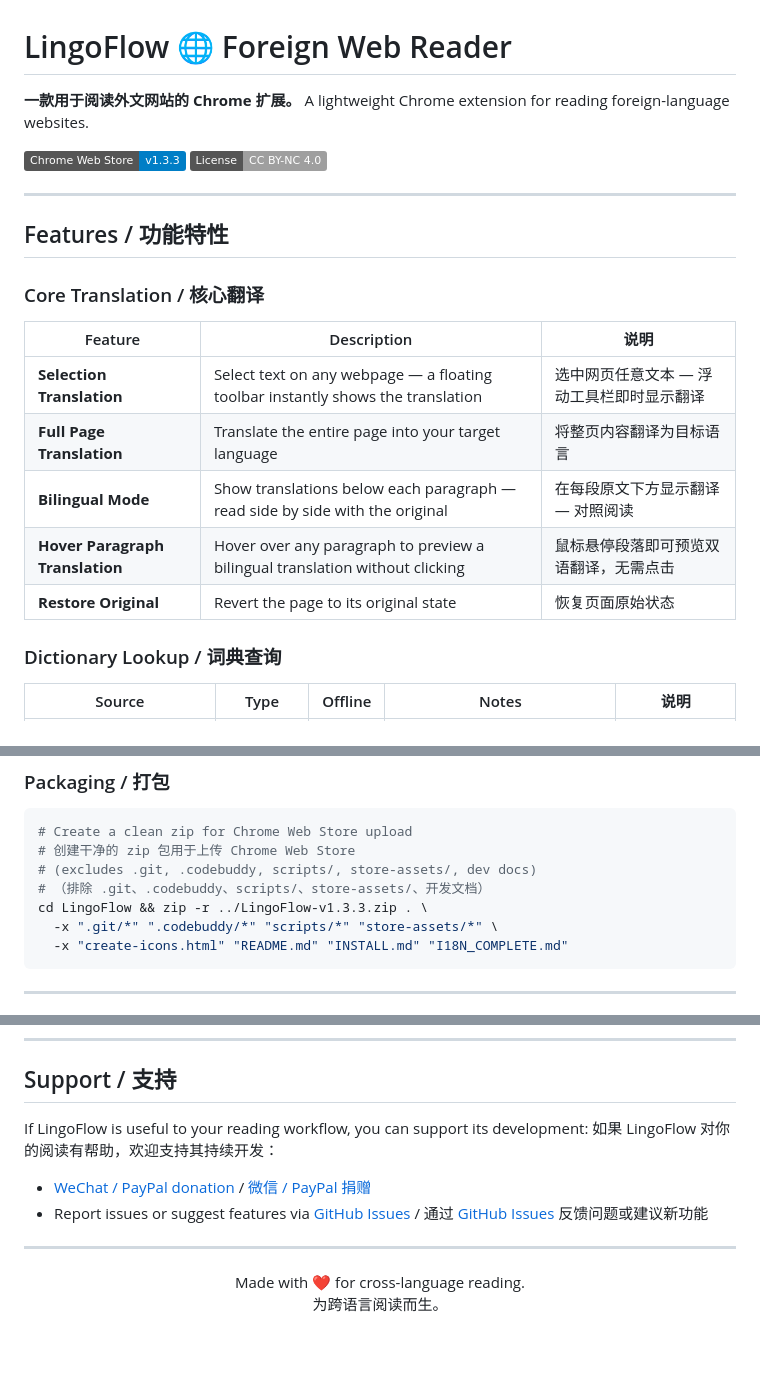
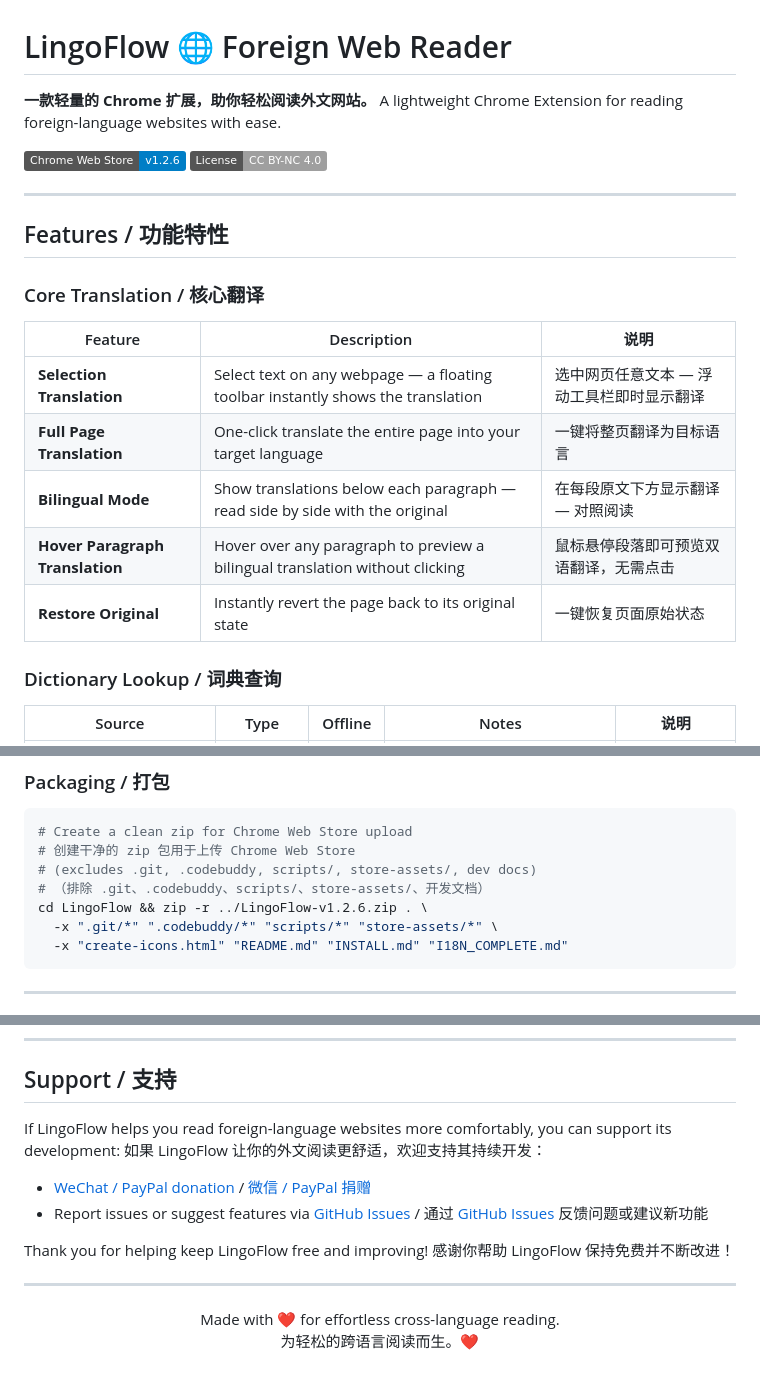
Before and after one commit to vaxicy/LingoFlow, a Markdown page: README.md, 3 parts joined by grey strips. Rendered like a GitHub page; badges without logos; blank space fills up the shorter version.

Commit message:
revert(readme): undo the 2026-10-10 rewrite

````diff
--- a/README.md
+++ b/README.md
@@ -1,9 +1,9 @@
 # LingoFlow 🌐 Foreign Web Reader
 
-**一款用于阅读外文网站的 Chrome 扩展。**
-A lightweight Chrome extension for reading foreign-language websites.
+**一款轻量的 Chrome 扩展，助你轻松阅读外文网站。**
+A lightweight Chrome Extension for reading foreign-language websites with ease.
 
-[![Chrome Web Store](https://img.shields.io/badge/Chrome_Web_Store-v1.3.3-blue)](https://chromewebstore.google.com/detail/lingoflow-%F0%9F%8C%90-foreign-web/fkloicgbhpomiadliefangbfegkccmlh) [![License: CC BY-NC 4.0](https://img.shields.io/badge/License-CC_BY--NC_4.0-lightgrey.svg)](LICENSE)
+[![Chrome Web Store](https://img.shields.io/badge/Chrome_Web_Store-v1.2.6-blue)](https://chromewebstore.google.com/detail/lingoflow-%F0%9F%8C%90-foreign-web/fkloicgbhpomiadliefangbfegkccmlh) [![License: CC BY-NC 4.0](https://img.shields.io/badge/License-CC_BY--NC_4.0-lightgrey.svg)](LICENSE)
 
 ---
 
@@ -14,10 +14,10 @@ A lightweight Chrome extension for reading foreign-language websites.
 | Feature | Description | 说明 |
 |---------|-------------|------|
 | **Selection Translation** | Select text on any webpage — a floating toolbar instantly shows the translation | 选中网页任意文本 — 浮动工具栏即时显示翻译 |
-| **Full Page Translation** | Translate the entire page into your target language | 将整页内容翻译为目标语言 |
+| **Full Page Translation** | One-click translate the entire page into your target language | 一键将整页翻译为目标语言 |
 | **Bilingual Mode** | Show translations below each paragraph — read side by side with the original | 在每段原文下方显示翻译 — 对照阅读 |
 | **Hover Paragraph Translation** | Hover over any paragraph to preview a bilingual translation without clicking | 鼠标悬停段落即可预览双语翻译，无需点击 |
-| **Restore Original** | Revert the page to its original state | 恢复页面原始状态 |
+| **Restore Original** | Instantly revert the page back to its original state | 一键恢复页面原始状态 |
 
 ### Dictionary Lookup / 词典查询
 
@@ -214,7 +213,7 @@ git clone https://github.com/vaxicy/LingoFlow.git
 # 创建干净的 zip 包用于上传 Chrome Web Store
 # (excludes .git, .codebuddy, scripts/, store-assets/, dev docs)
 # （排除 .git、.codebuddy、scripts/、store-assets/、开发文档）
-cd LingoFlow && zip -r ../LingoFlow-v1.3.3.zip . \
+cd LingoFlow && zip -r ../LingoFlow-v1.2.6.zip . \
   -x ".git/*" ".codebuddy/*" "scripts/*" "store-assets/*" \
   -x "create-icons.html" "README.md" "INSTALL.md" "I18N_COMPLETE.md"
 ```
@@ -250,15 +249,18 @@ You are free to **share** and **adapt** the material for non-commercial purposes
 
 ## Support / 支持
 
-If LingoFlow is useful to your reading workflow, you can support its development:
-如果 LingoFlow 对你的阅读有帮助，欢迎支持其持续开发：
+If LingoFlow helps you read foreign-language websites more comfortably, you can support its development:
+如果 LingoFlow 让你的外文阅读更舒适，欢迎支持其持续开发：
 
 - [WeChat / PayPal donation](https://vaxicy.github.io/LingoFlow/pages/support.html) / [微信 / PayPal 捐赠](https://vaxicy.github.io/LingoFlow/pages/support.html)
 - Report issues or suggest features via [GitHub Issues](https://github.com/vaxicy/LingoFlow/issues) / 通过 [GitHub Issues](https://github.com/vaxicy/LingoFlow/issues) 反馈问题或建议新功能
 
+Thank you for helping keep LingoFlow free and improving!
+感谢你帮助 LingoFlow 保持免费并不断改进！
+
 ---
 
 <p align="center">
-  Made with ❤️ for cross-language reading.<br>
-  为跨语言阅读而生。
+  Made with ❤️ for effortless cross-language reading.<br>
+  为轻松的跨语言阅读而生。❤️
 </p>
````
Also changed, not shown: other parts of README.md (+0 -1 lines).
